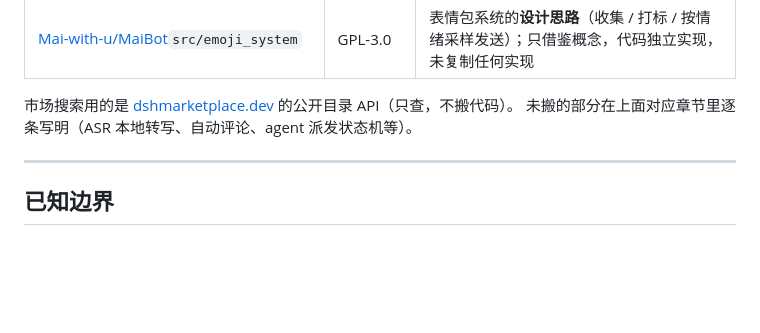
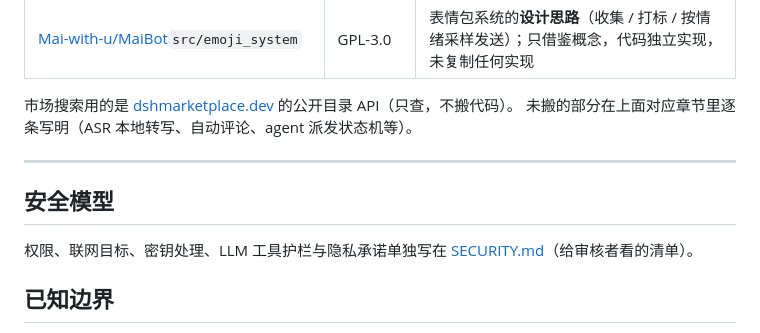
Before and after one commit to zai147555/astrbot_plugin_ai_mind, a Markdown page: README.md, the part around the change. Drawn GitHub-style; blank space fills up the shorter version.

Commit message:
docs: 新增 SECURITY.md（市场审核用的权限与安全模型）

```diff
--- a/README.md
+++ b/README.md
@@ -287,6 +287,10 @@ python3 audit_buttons.py                   # 面板按钮绑定审计
 
 ---
 
+## 安全模型
+
+权限、联网目标、密钥处理、LLM 工具护栏与隐私承诺单独写在 [SECURITY.md](SECURITY.md)（给审核者看的清单）。
+
 ## 已知边界
 
 - **媒体能力要 ffmpeg**：没装会退化成一句安装提示，不刷屏不报错。
```
Also changed, not shown: CHANGELOG.md (+2 -0 lines), SECURITY.md (added, +83 -0 lines).
